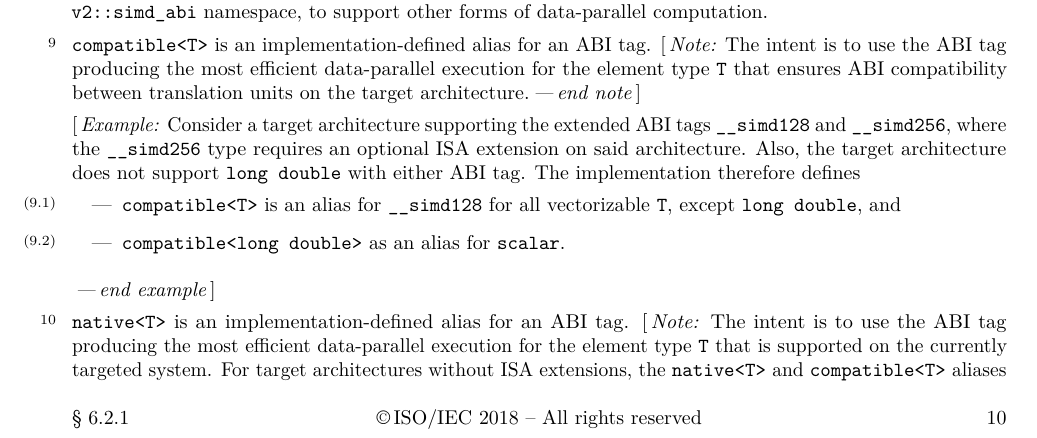
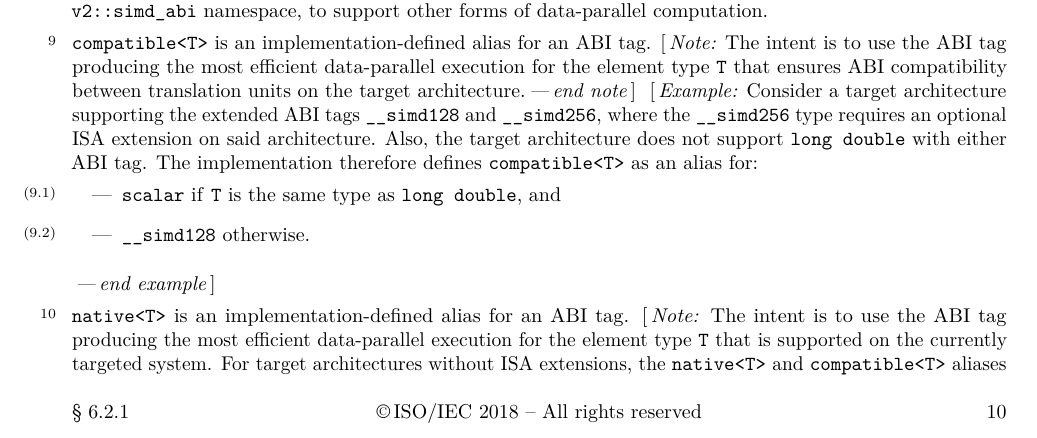
Before and after one commit to cplusplus/parallelism-ts, a LaTeX book (src/ts.tex, which reads src/simd.tex): part of page 12 of 35, cut so that both start at the same text. Compiled offline with pdfLaTeX.

Commit message:
CH 23
Signed-off-by: Matthias Kretz <kretz@kde.org>

```diff
--- a/src/simd.tex
+++ b/src/simd.tex
@@ -259,18 +259,16 @@ An implementation may define additional \defn{extended ABI tag} types in the \tc
 
 \pnum
 \tcode{compatible<T>} is an implementation-defined alias for an ABI tag. \begin{note}The intent is to use the ABI tag producing the most efficient data-parallel execution for the element type \tcode{T} that ensures ABI compatibility between translation units on the target architecture.\end{note}
-
 \begin{example}
-  Consider a target architecture supporting the extended ABI tags \tcode{__simd128} and \tcode{__simd256}, where the \tcode{__simd256} type requires an optional ISA extension on said architecture. Also, the target architecture does not support \tcode{long double} with either ABI tag. The implementation therefore defines
+  Consider a target architecture supporting the extended ABI tags \tcode{__simd128} and \tcode{__simd256}, where the \tcode{__simd256} type requires an optional ISA extension on said architecture. Also, the target architecture does not support \tcode{long double} with either ABI tag. The implementation therefore defines \tcode{compatible<T>} as an alias for:
   \begin{itemize}
-    \item \tcode{compatible<T>} is an alias for \tcode{__simd128} for all vectorizable \tcode{T}, except \tcode{long double}, and
-    \item \tcode{compatible<long double>} as an alias for \tcode{scalar}.
+    \item \tcode{scalar} if \tcode{T} is the same type as \tcode{long double}, and
+    \item \tcode{__simd128} otherwise.
   \end{itemize}
 \end{example}
 
 \pnum
 \tcode{native<T>} is an implementation-defined alias for an ABI tag. \begin{note}The intent is to use the ABI tag producing the most efficient data-parallel execution for the element type \tcode{T} that is supported on the currently targeted system. For target architectures without ISA extensions, the \tcode{native<T>} and \tcode{compatible<T>} aliases will likely be the same. For target architectures with ISA extensions, compiler flags may influence the \tcode{native<T>} alias while \tcode{compatible<T>} will be the same independent of such flags.\end{note}
-
 \begin{example}
   Consider a target architecture supporting the extended ABI tags \tcode{__simd128} and \tcode{__simd256}, where hardware support for \tcode{__simd256} only exists for floating-point types. The implementation therefore defines \tcode{native<T>} as an alias for
   \begin{itemize}
```
